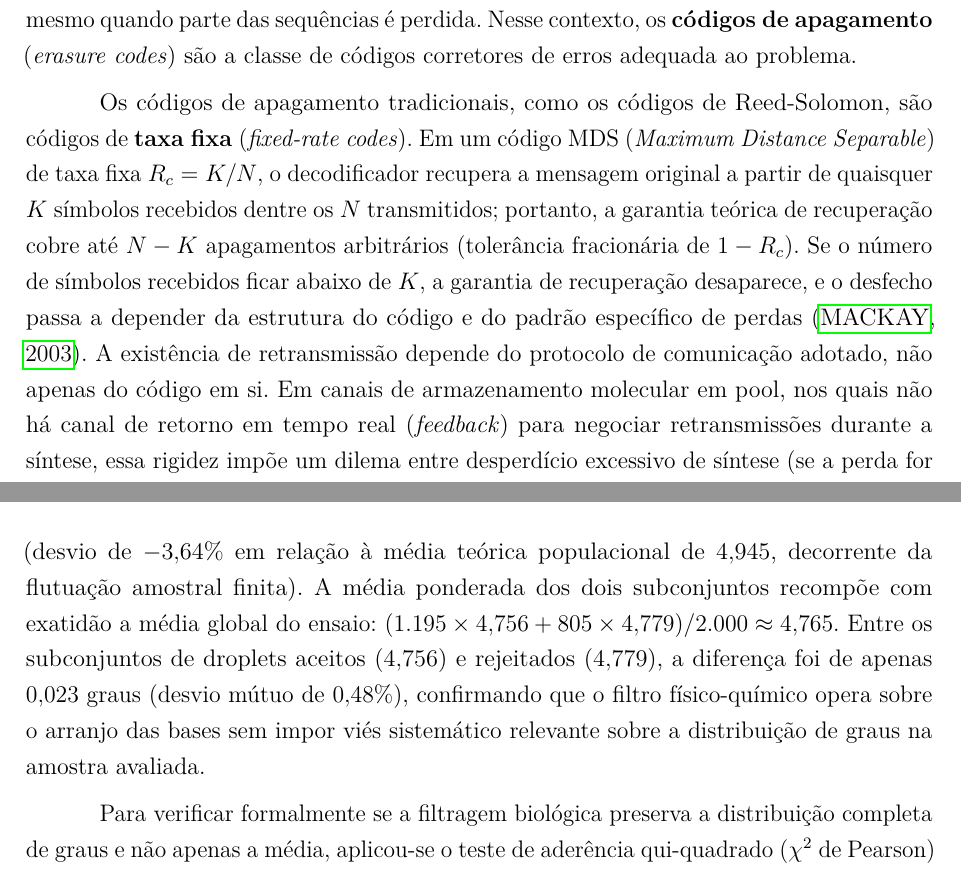
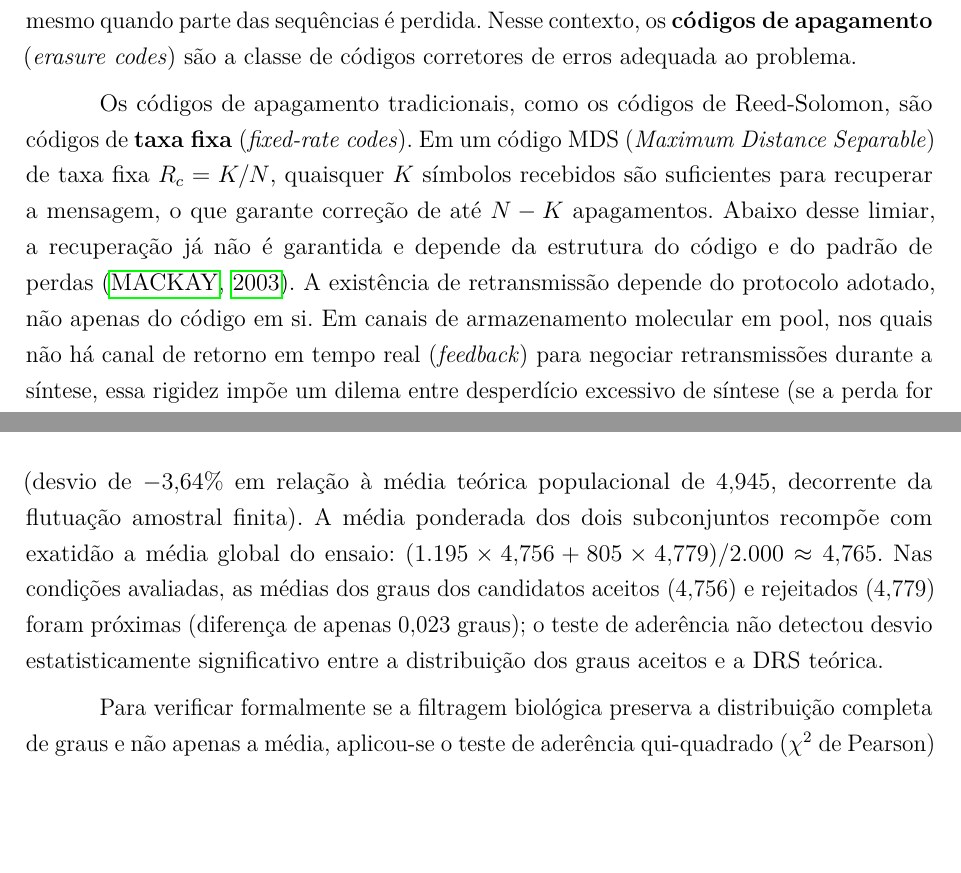
Before and after one commit to GabrielSMonteiro/DNA_Fountain, a LaTeX thesis (Relatório/main.tex, which reads Relatório/editaveis/02_fundamentacao.tex, Relatório/editaveis/06_resultados.tex): two parts of pages 39 and 83 of 102 before the commit and two parts of pages 39 and 83 of 100 after it, joined at a grey line, cut so that both start at the same text, the shorter picture padded with empty space. Compiled offline with pdfLaTeX.

Commit message:
docs: refina definicao de Reed-Solomon e conclusao do screening biologico

```diff
--- a/Relatório/editaveis/02_fundamentacao.tex
+++ b/Relatório/editaveis/02_fundamentacao.tex
@@ -88,7 +88,7 @@ Essas restrições biológicas \textbf{não constituem erros físicos de canal},
 
 Dado que o canal de DNA é sujeito a perdas de oligonucleotídeos, é necessário utilizar alguma forma de codificação redundante que permita a recuperação dos dados mesmo quando parte das sequências é perdida. Nesse contexto, os \textbf{códigos de apagamento} (\emph{erasure codes}) são a classe de códigos corretores de erros adequada ao problema.
 
-Os códigos de apagamento tradicionais, como os códigos de Reed-Solomon, são códigos de \textbf{taxa fixa} (\emph{fixed-rate codes}). Em um código MDS (\emph{Maximum Distance Separable}) de taxa fixa $R_c = K/N$, o decodificador recupera a mensagem original a partir de quaisquer $K$ símbolos recebidos dentre os $N$ transmitidos; portanto, a garantia teórica de recuperação cobre até $N - K$ apagamentos arbitrários (tolerância fracionária de $1 - R_c$). Se o número de símbolos recebidos ficar abaixo de $K$, a garantia de recuperação desaparece, e o desfecho passa a depender da estrutura do código e do padrão específico de perdas~\cite{mackay2003}. A existência de retransmissão depende do protocolo de comunicação adotado, não apenas do código em si. Em canais de armazenamento molecular em pool, nos quais não há canal de retorno em tempo real (\emph{feedback}) para negociar retransmissões durante a síntese, essa rigidez impõe um dilema entre desperdício excessivo de síntese (se a perda for superestimada) ou perda irreversível de dados (se a perda for subestimada).
+Os códigos de apagamento tradicionais, como os códigos de Reed-Solomon, são códigos de \textbf{taxa fixa} (\emph{fixed-rate codes}). Em um código MDS (\emph{Maximum Distance Separable}) de taxa fixa $R_c = K/N$, quaisquer $K$ símbolos recebidos são suficientes para recuperar a mensagem, o que garante correção de até $N - K$ apagamentos. Abaixo desse limiar, a recuperação já não é garantida e depende da estrutura do código e do padrão de perdas~\cite{mackay2003}. A existência de retransmissão depende do protocolo adotado, não apenas do código em si. Em canais de armazenamento molecular em pool, nos quais não há canal de retorno em tempo real (\emph{feedback}) para negociar retransmissões durante a síntese, essa rigidez impõe um dilema entre desperdício excessivo de síntese (se a perda for superestimada) ou perda irreversível de dados (se a perda for subestimada).
 
 Os \textbf{\emph{fountain codes}} (códigos fountain ou códigos de fonte inesgotável), por outro lado, pertencem à classe de códigos de canal para canais de apagamento de \textbf{taxa variável} (\emph{rateless codes}), não devendo ser confundidos com esquemas de codificação de fonte (\emph{source coding}, voltados à compressão). O codificador opera de forma contínua, gerando pacotes codificados (\emph{droplets}) sob demanda até que o receptor colete informação suficiente para reconstruir os $K$ blocos originais. As principais propriedades dessa abordagem são:
 
--- a/Relatório/editaveis/06_resultados.tex
+++ b/Relatório/editaveis/06_resultados.tex
@@ -70,7 +70,7 @@ A Tabela~\ref{tab:screening_graus} compara o valor esperado teórico da distribu
     }
 \end{table}
 
-A média observada sobre o conjunto de 2.000 candidatos amostrados foi de $4{,}765$ (desvio de $-3{,}64\%$ em relação à média teórica populacional de $4{,}945$, decorrente da flutuação amostral finita). A média ponderada dos dois subconjuntos recompõe com exatidão a média global do ensaio: $(1.195 \times 4{,}756 + 805 \times 4{,}779)/2.000 \approx 4{,}765$. Entre os subconjuntos de droplets aceitos ($4{,}756$) e rejeitados ($4{,}779$), a diferença foi de apenas $0{,}023$ graus (desvio mútuo de $0{,}48\%$), confirmando que o filtro físico-químico opera sobre o arranjo das bases sem impor viés sistemático relevante sobre a distribuição de graus na amostra avaliada.
+A média observada sobre o conjunto de 2.000 candidatos amostrados foi de $4{,}765$ (desvio de $-3{,}64\%$ em relação à média teórica populacional de $4{,}945$, decorrente da flutuação amostral finita). A média ponderada dos dois subconjuntos recompõe com exatidão a média global do ensaio: $(1.195 \times 4{,}756 + 805 \times 4{,}779)/2.000 \approx 4{,}765$. Nas condições avaliadas, as médias dos graus dos candidatos aceitos ($4{,}756$) e rejeitados ($4{,}779$) foram próximas (diferença de apenas $0{,}023$ graus); o teste de aderência não detectou desvio estatisticamente significativo entre a distribuição dos graus aceitos e a DRS teórica.
 
 Para verificar formalmente se a filtragem biológica preserva a distribuição completa de graus e não apenas a média, aplicou-se o teste de aderência qui-quadrado ($\chi^2$ de Pearson) entre as frequências observadas de cada grau nos droplets aceitos e as frequências esperadas sob a DRS teórica $\mu(d)$. A frequência esperada de cada classe $C_j$ foi calculada como $E_j = n_{\text{aceitos}} \sum_{d \in C_j} \mu(d)$, onde $n_{\text{aceitos}} = 1.195$. Os graus 1 a 12, que apresentaram contagem esperada individual superior a 5, foram mantidos como categorias isoladas. Os graus 13 a 32 foram agregados em 6 classes compostas adjacentes ($d \in \{13,14\}$, $\{15,16\}$, $\{17,18\}$, $\{19,20,21\}$, $\{22,23,24,25\}$ e $\{26,\ldots,32\}$), garantindo frequência esperada mínima $\ge 5$ em todas as classes. O agrupamento gerou 18 categorias e $18 - 1 = 17$ graus de liberdade. As frequências observadas e esperadas para cada uma das 18 classes foram arquivadas em formato estruturado no arquivo \texttt{screening\_qui\_quadrado.json}. Obteve-se $\chi^2 = 25{,}66$ ($\text{df} = 17$, $p = 0{,}081$). Como $p > 0{,}05$, não se rejeita a hipótese nula de aderência ao nível de significância de 5\%. Neste ensaio amostral específico, portanto, não foi detectado desvio estatisticamente significativo entre a distribuição dos graus aceitos e a DRS teórica, nas condições desse ensaio (2.000 candidatos sob carga pseudoaleatória com \emph{scrambler}), ressalvando-se que o teste compara os aceitos com a referência teórica e possui poder estatístico limitado para detectar variações sutis em categorias de probabilidade residual.
 
```
Also changed, not shown: Relatório/figuras/grafico_custo_computacional.pdf.
